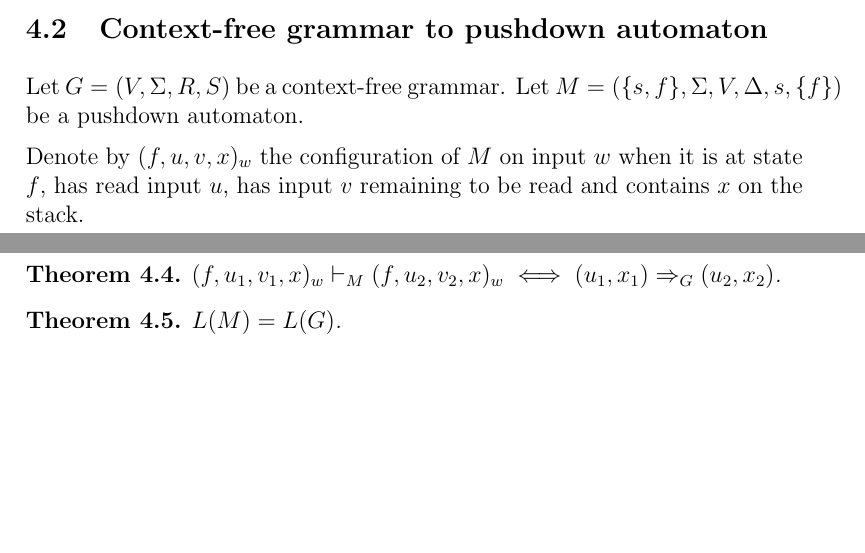
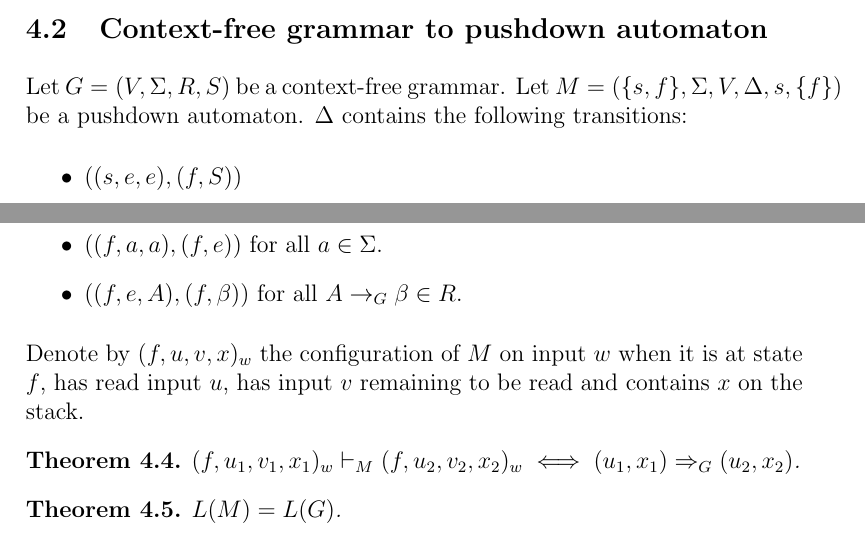
Before and after one commit to sharmaeklavya2/notes-source, a LaTeX document (src/theory-of-computing/context-free-grammars.tex): two parts of pages 6 and 7 of 14, joined at a grey line, cut so that both start at the same text, the shorter picture padded with empty space. Compiled offline with pdfLaTeX.

Commit message:
context-free-grammars: Fix errors and add missing info

```diff
--- a/src/theory-of-computing/context-free-grammars.tex
+++ b/src/theory-of-computing/context-free-grammars.tex
@@ -260,12 +260,18 @@ i.e. $(e, S) \Rightarrow_G^* (w, e)$.
 
 Let $G = (V, \Sigma, R, S)$ be a context-free grammar.
 Let $M = (\{s, f\}, \Sigma, V, \Delta, s, \{f\})$ be a pushdown automaton.
+$\Delta$ contains the following transitions:
+\begin{itemize}
+\item $((s, e, e), (f, S))$
+\item $((f, a, a), (f, e))$ for all $a \in \Sigma$.
+\item $((f, e, A), (f, \beta))$ for all $A \rightarrow_G \beta \in R$.
+\end{itemize}
 
 Denote by $(f, u, v, x)_w$ the configuration of $M$ on input $w$ when it is at state $f$,
 has read input $u$, has input $v$ remaining to be read and contains $x$ on the stack.
 
 \begin{theorem}
-$(f, u_1, v_1, x)_w \vdash_M (f, u_2, v_2, x)_w \iff (u_1, x_1) \Rightarrow_G (u_2, x_2)$.
+$(f, u_1, v_1, x_1)_w \vdash_M (f, u_2, v_2, x_2)_w \iff (u_1, x_1) \Rightarrow_G (u_2, x_2)$.
 \end{theorem}
 \begin{theorem}$L(M) = L(G)$.\end{theorem}
 \begin{proof}
```
Also changed, not shown: src/theory-of-computing/context-free-grammars.tex (2 more changed lines).
